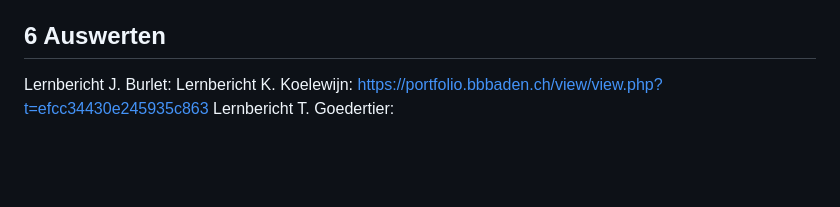
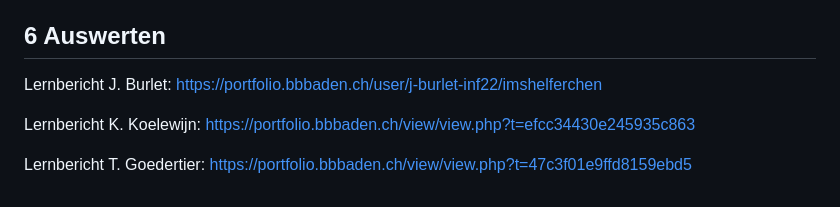
Before and after one commit to Kurizaki/IMSHelferchen, a Markdown page: Projektdokumentation.md, the part around the change. Rendered like a GitHub page; blank space fills up the shorter version.

```diff
--- a/Projektdokumentation.md
+++ b/Projektdokumentation.md
@@ -105,6 +105,8 @@ Fast alle Tests wurden erfolgreich durchgeführt. Bei einem Test wurde zwar kein
 
 ## 6 Auswerten
 
-Lernbericht J. Burlet:
+Lernbericht J. Burlet: https://portfolio.bbbaden.ch/user/j-burlet-inf22/imshelferchen
+
 Lernbericht K. Koelewijn: https://portfolio.bbbaden.ch/view/view.php?t=efcc34430e245935c863
-Lernbericht T. Goedertier:
+
+Lernbericht T. Goedertier: https://portfolio.bbbaden.ch/view/view.php?t=47c3f01e9ffd8159ebd5
```
